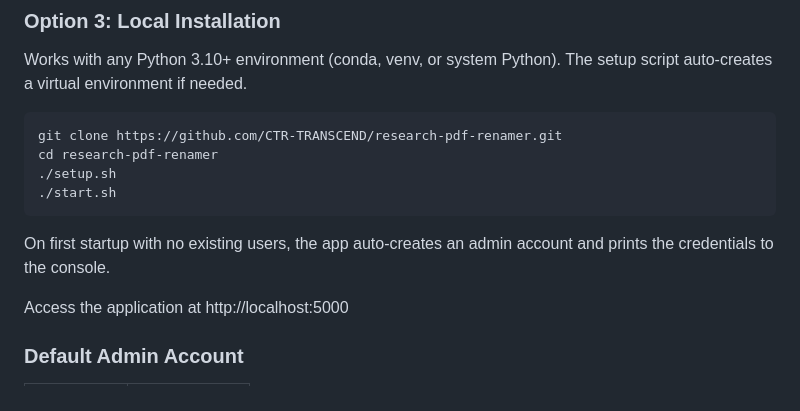
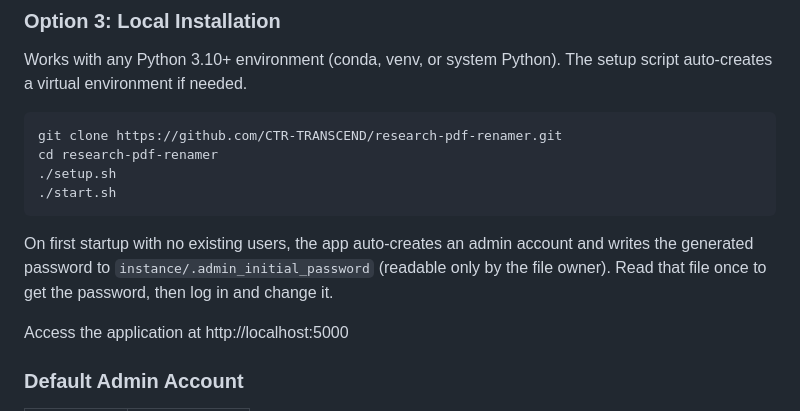
Before and after one commit to CTR-TRANSCEND/research-pdf-renamer, a Markdown page: README.md, the part around the change. Drawn GitHub-style.

Commit message:
docs: correct local-install admin credential location (file, not console)

````diff
--- a/README.md
+++ b/README.md
@@ -101,7 +101,7 @@ cd research-pdf-renamer
 ./start.sh
 ```
 
-On first startup with no existing users, the app auto-creates an admin account and prints the credentials to the console.
+On first startup with no existing users, the app auto-creates an admin account and writes the generated password to `instance/.admin_initial_password` (readable only by the file owner). Read that file once to get the password, then log in and change it.
 
 Access the application at http://localhost:5000
 
````
